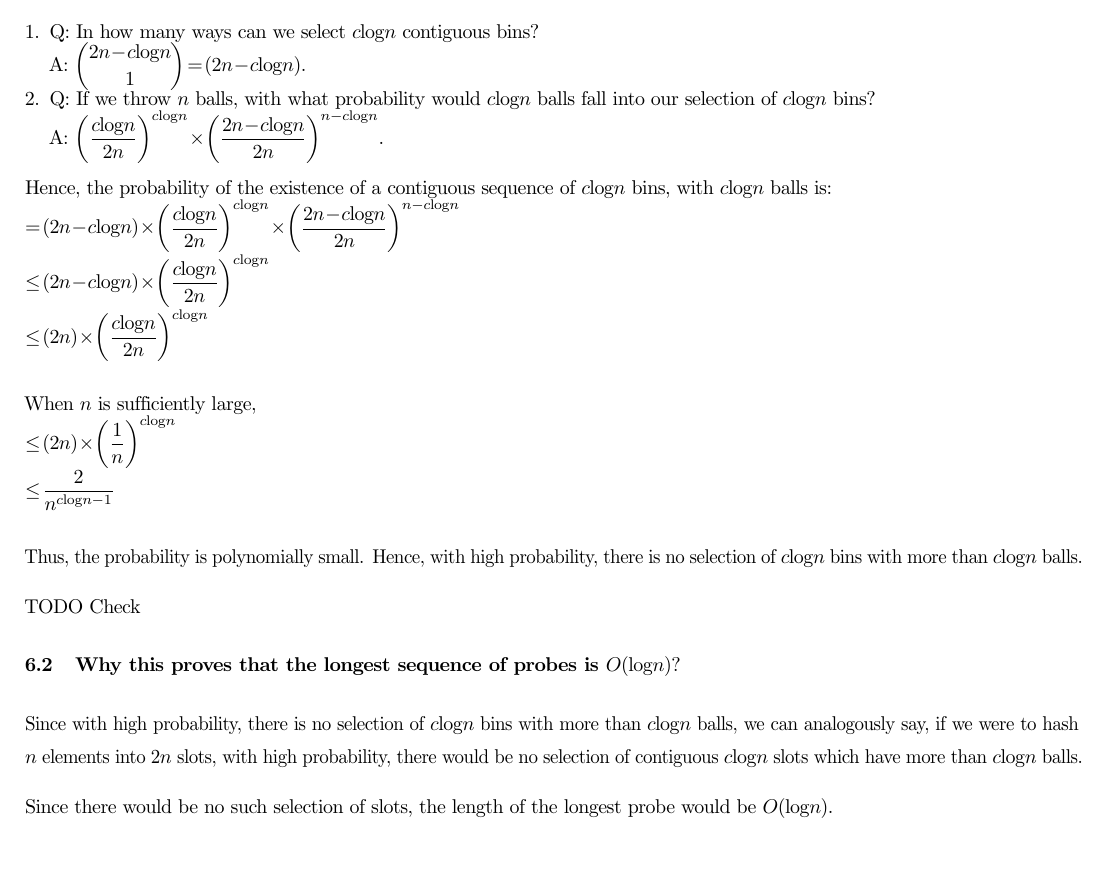
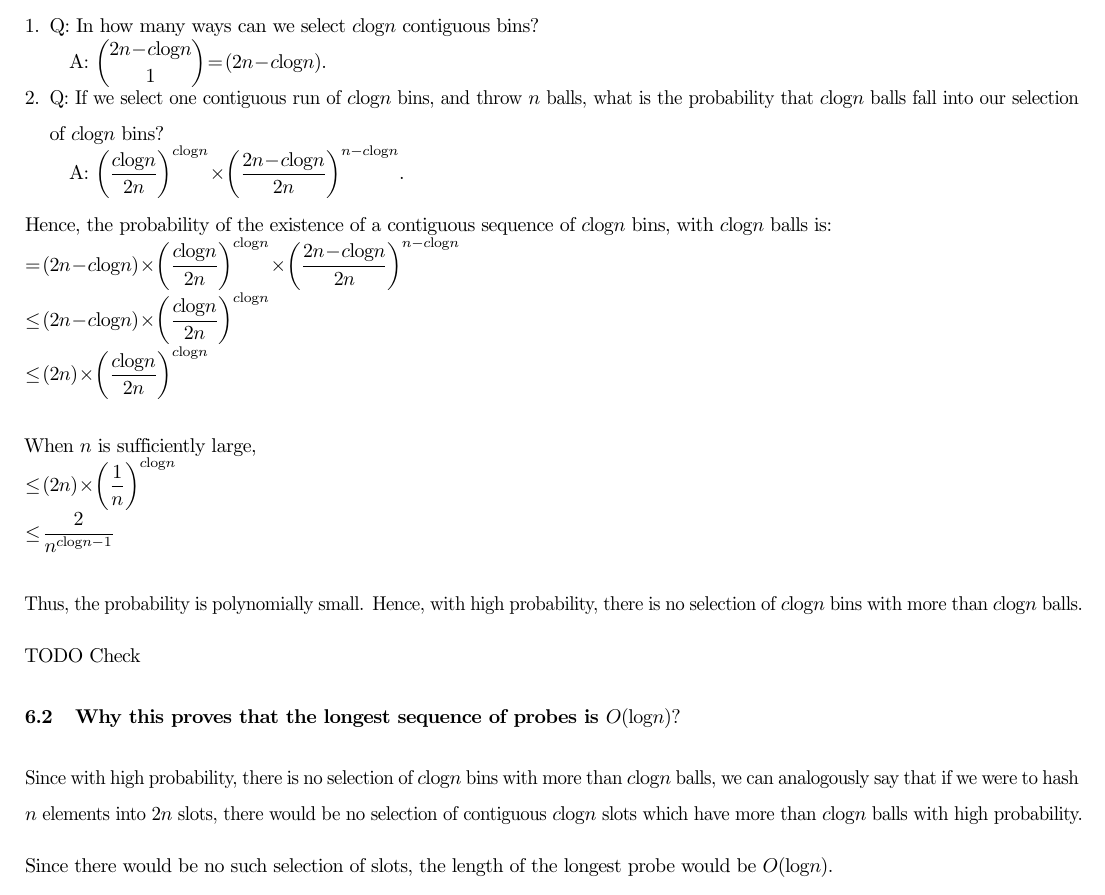
Before and after one commit to reddragon/cse638, a LaTeX document (hw/h1/h1.tex): part of page 8 of 8 before the commit and part of page 10 of 10 after it, cut so that both start at the same text, the shorter picture padded with empty space. Compiled offline with pdfLaTeX.

Commit message:
Reword a few sentences

```diff
--- a/hw/h1/h1.tex
+++ b/hw/h1/h1.tex
@@ -10,7 +10,7 @@
 \usetikzlibrary{shapes}
 
 
-\linespread{1.4}
+\linespread{1.5}
 \setlength{\parindent}{0pt}
 \setlength{\parskip}{1.9ex plus 0.5ex minus 0.2ex}
 
@@ -171,14 +171,18 @@ TODO Clarify
 \subsection{In $c\log{n}$ contiguous bins, there are strictly
 fewer than $c\log{n}$ balls.}
 \begin{enumerate}
-\item Q: In how many ways can we select $c\log{n}$
-contiguous bins?\\
-A: $\dbinom{2n-c\log{n}}{1}  = (2n-c\log{n})$.
-\item Q: If we throw $n$ balls, with what probability
-would $c\log{n}$ balls fall into our selection of $c\log{n}$
-bins?\\
-A: $\left(\dfrac{c\log{n}}{2n}\right)^{c\log{n}} \times
-\left( \dfrac{2n-c\log{n}}{2n} \right) ^{n-c\log{n}}$.
+
+\item Q: In how many ways can we select $c\log{n}$ contiguous bins?
+
+  A: $\dbinom{2n-c\log{n}}{1}  = (2n-c\log{n})$.
+
+\item Q: If we select one contiguous run of $c\log{n}$ bins, and throw
+  $n$ balls, what is the probability that $c\log{n}$ balls fall into
+  our selection of $c\log{n}$ bins?
+
+  A: $\left(\dfrac{c\log{n}}{2n}\right)^{c\log{n}} \times
+  \left( \dfrac{2n-c\log{n}}{2n} \right) ^{n-c\log{n}}$.
+
 \end{enumerate}
 
 Hence, the probability of the existence of a contiguous
@@ -198,17 +202,18 @@ TODO Check
 
 \subsection{Why this proves that the longest sequence of probes
 is $O(\log{n})?$}
-Since with high probability, there is no selection of $c\log{n}$
-bins with more than $c\log{n}$ balls, we can analogously say,
-if we were to hash $n$ elements into $2n$ slots, with high
-probability, there would be no selection of contiguous $c\log{n}$
-slots which have more than $c\log{n}$ balls.
 
-Since there would be no such selection of slots, the length of
-the longest probe would be $O(\log{n})$.
+
+Since with high probability, there is no selection of $c\log{n}$ bins
+with more than $c\log{n}$ balls, we can analogously say that if we
+were to hash $n$ elements into $2n$ slots, there would be no selection of contiguous $c\log{n}$ slots which have
+more than $c\log{n}$ balls with high probability.
+
+Since there would be no such selection of slots, the length of the
+longest probe would be $O(\log{n})$.
+
 \clearpage
 
 
 
-
 \end{document}
```
